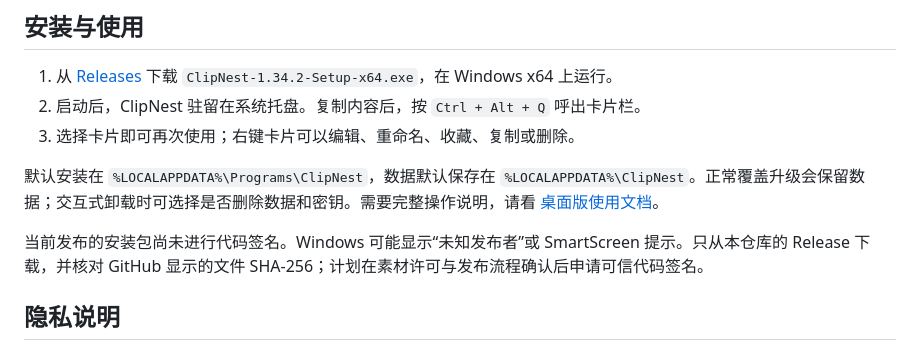
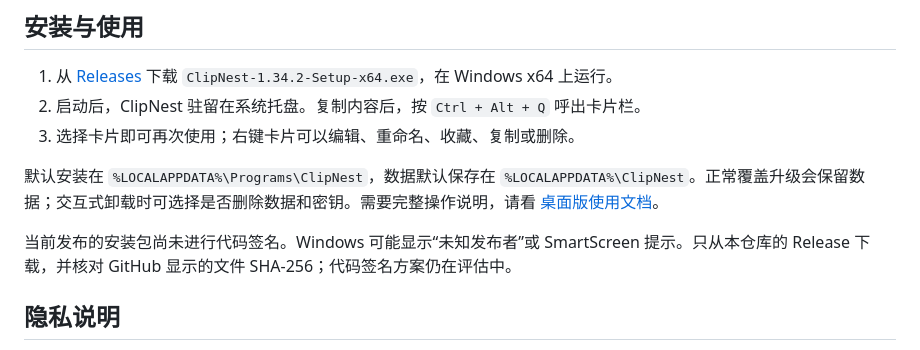
Before and after one commit to NigoNiko/clipnest, a Markdown page: README.md, the part around the change. Drawn GitHub-style.

Commit message:
docs: clarify unsigned installer status

```diff
--- a/README.md
+++ b/README.md
@@ -49,7 +49,7 @@
 
 默认安装在 `%LOCALAPPDATA%\Programs\ClipNest`，数据默认保存在 `%LOCALAPPDATA%\ClipNest`。正常覆盖升级会保留数据；交互式卸载时可选择是否删除数据和密钥。需要完整操作说明，请看 [桌面版使用文档](desktop/README.md)。
 
-当前发布的安装包尚未进行代码签名。Windows 可能显示“未知发布者”或 SmartScreen 提示。只从本仓库的 Release 下载，并核对 GitHub 显示的文件 SHA-256；计划在素材许可与发布流程确认后申请可信代码签名。
+当前发布的安装包尚未进行代码签名。Windows 可能显示“未知发布者”或 SmartScreen 提示。只从本仓库的 Release 下载，并核对 GitHub 显示的文件 SHA-256；代码签名方案仍在评估中。
 
 ## 隐私说明
 
```
